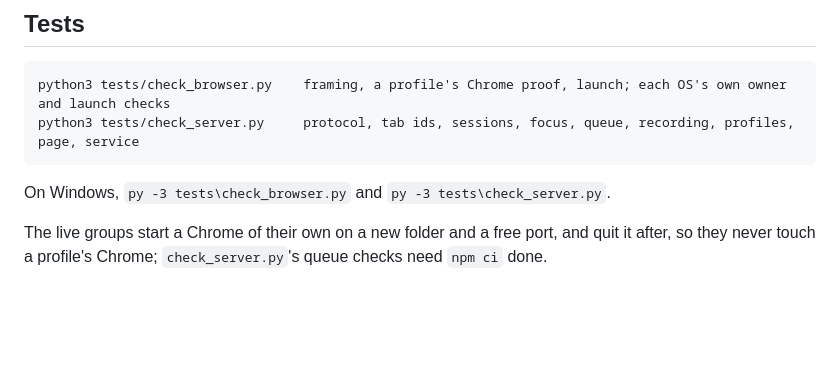
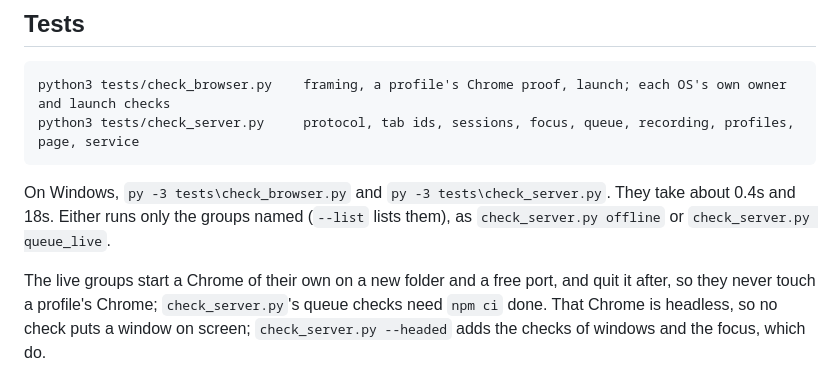
Before and after one commit to jjenkins2004/browserd, a Markdown page: README.md, the part around the change. GitHub-like rendering; blank space fills up the shorter version.

```diff
--- a/README.md
+++ b/README.md
@@ -89,7 +89,9 @@ browserd call and has them from its next turn; one that connected to a browserd
     python3 tests/check_browser.py    framing, a profile's Chrome proof, launch; each OS's own owner and launch checks
     python3 tests/check_server.py     protocol, tab ids, sessions, focus, queue, recording, profiles, page, service
 
-On Windows, `py -3 tests\check_browser.py` and `py -3 tests\check_server.py`.
+On Windows, `py -3 tests\check_browser.py` and `py -3 tests\check_server.py`. They take about 0.4s and 18s. Either
+runs only the groups named (`--list` lists them), as `check_server.py offline` or `check_server.py queue_live`.
 
 The live groups start a Chrome of their own on a new folder and a free port, and quit it after, so
-they never touch a profile's Chrome; `check_server.py`'s queue checks need `npm ci` done.
+they never touch a profile's Chrome; `check_server.py`'s queue checks need `npm ci` done. That Chrome is headless, so no
+check puts a window on screen; `check_server.py --headed` adds the checks of windows and the focus, which do.
```
Also changed, not shown: browser/README.md (+14 -8 lines).
